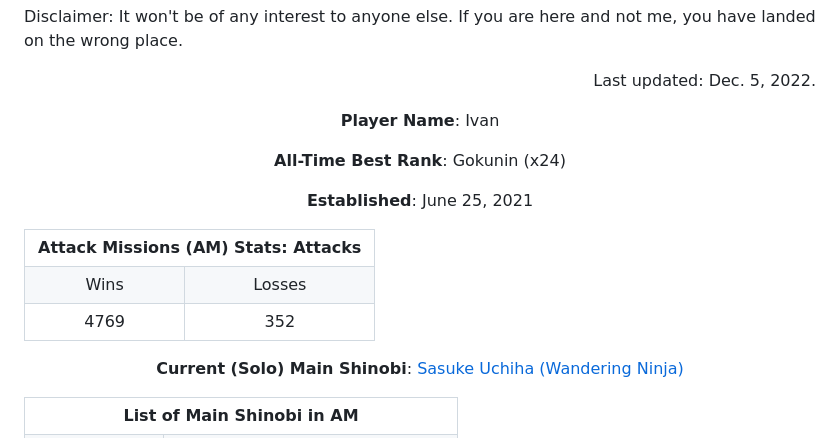
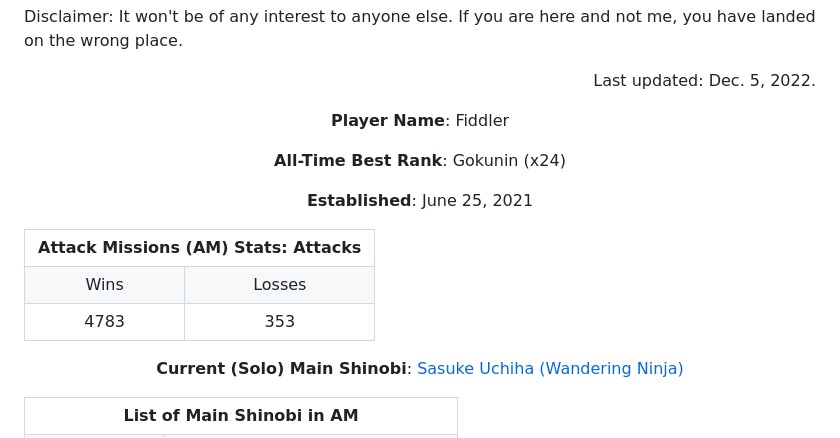
Before and after one commit to hrmangang/economics-iiserm, a Markdown page: README.md, the part around the change. Rendered like a GitHub page.

```diff
--- a/README.md
+++ b/README.md
@@ -11,7 +11,7 @@ Disclaimer: It won't be of any interest to anyone else. If you are here and not
 <p align="right">Last updated: Dec. 5, 2022.</p>
 
 <p align="center">
-  <b>Player Name</b>: Ivan
+  <b>Player Name</b>: Fiddler
 </p>
 
 <p align="center">
@@ -31,8 +31,8 @@ Disclaimer: It won't be of any interest to anyone else. If you are here and not
     <td>Losses</td>
   </tr>
   <tr align="center">
-    <td>4769</td>
-    <td>352</td>
+    <td>4783</td>
+    <td>353</td>
   </tr>
 </table>
 
```
